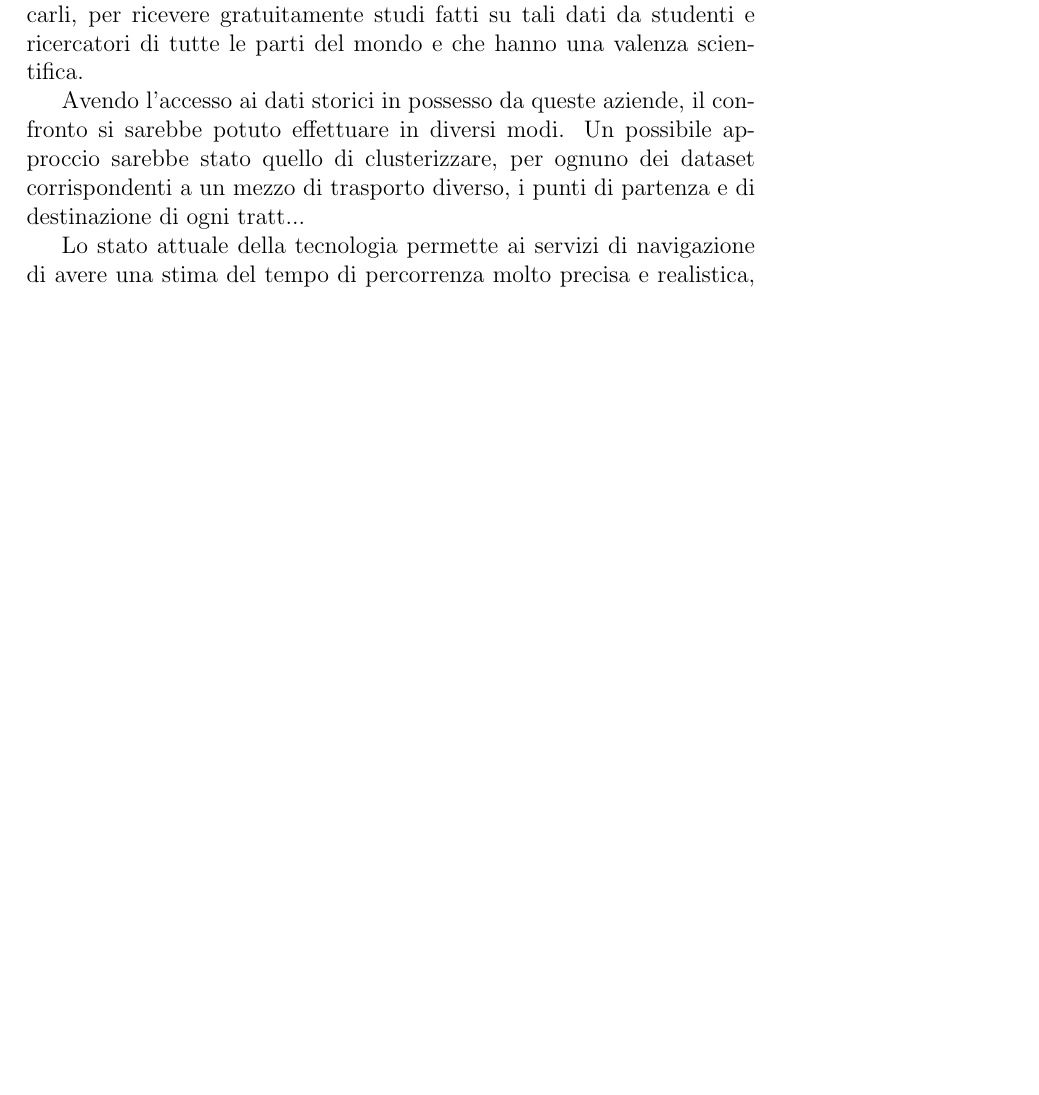
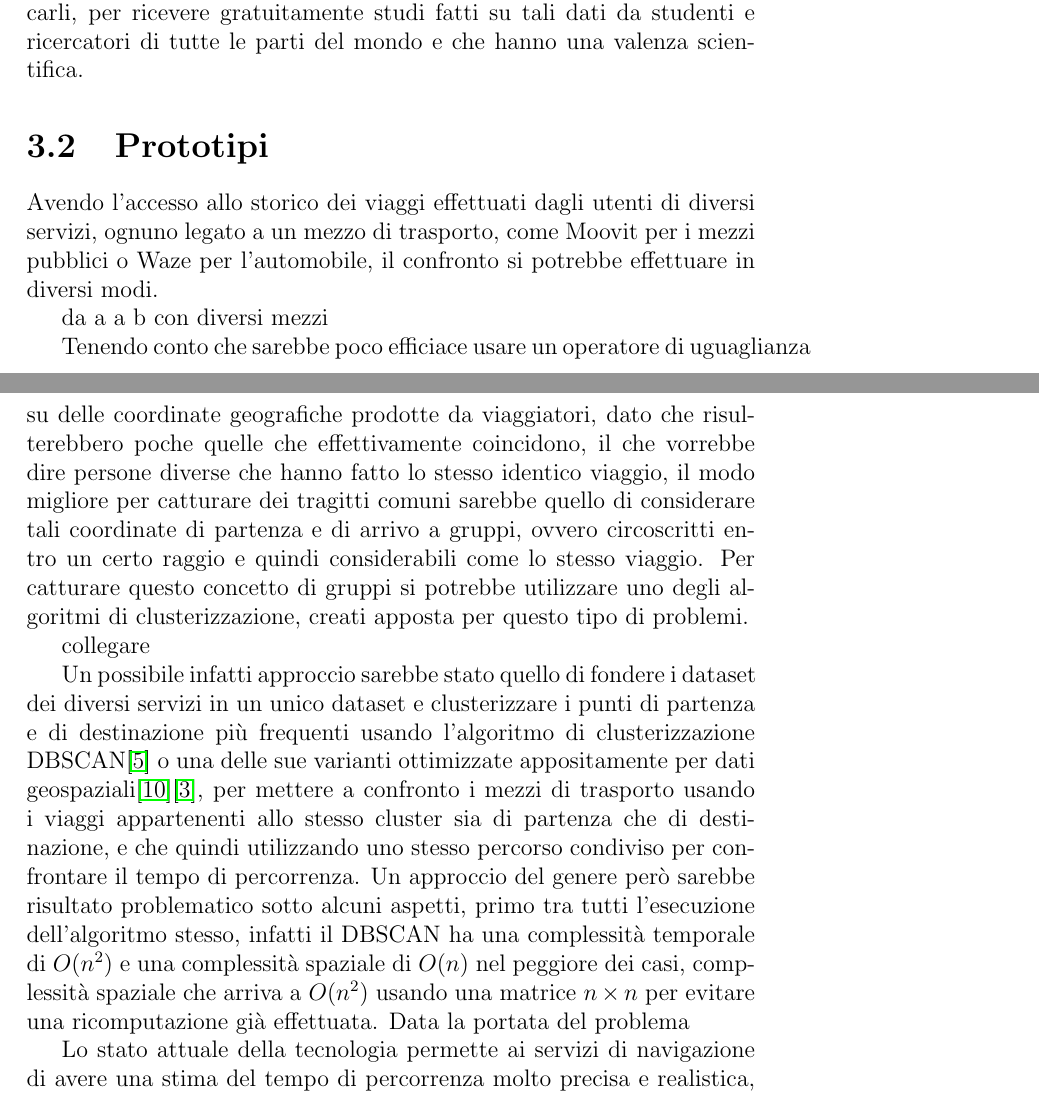
Before and after one commit to mmastrapasqua7/kowalskianalysis, a LaTeX thesis (tesi/Tesi.tex, which reads tesi/chapters/Dati.tex): part of page 7 of 27 before the commit and two parts of pages 7 and 8 of 27 after it, the two joined at a grey line, cut so that both start at the same text, the shorter picture padded with empty space. Compiled offline with pdfLaTeX.

Commit message:
Approccio possibile: clusterizzazione. Scartato

```diff
--- a/tesi/chapters/Dati.tex
+++ b/tesi/chapters/Dati.tex
@@ -6,11 +6,19 @@ Purtroppo però, un dataset contenente i tempi di percorrenza di tragitti comuni
 
 La pubblicazione totale o parziale di questi dati è una pratica ancora poco diffusa che rientra nella filosofia dell'\emph{Open Data}. Secondo questa filosofia, simile a quella dell'\emph{open-source}, i dati dovrebbero essere liberamente accessibili da chiunque, senza nessun tipo di restrizioni derivanti da \emph{copyright}, patentini o altri meccanismi di controllo che riguarda la loro ridistribuzione. Uno dei campi che maggiormente beneficerebbe di questa filosofia sarebbe proprio la ricerca scientifica, che grazie all'accesso facilitato a questi dati riuscirebbe ad accelerare i tempi delle scoperte, e di conseguenza perfino le aziende stesse che possiedono questi dati ne gioverebbero. Non a caso sono già molti gli studi effettuati basati su dati acquisiti tramite scraping di siti web che sono riusciti a dare un contributo sia in ambito di ricerca e sia all'azienda stessa. Di questi vi è una sottocategoria dedicata ai trasporti. In questa categoria, un tema di spicco tra tutti è l'analisi dei dati prodotti dai servizi di mobilità condivisa. In uno studio effettuato a Milano nel 2014\cite{croci2014} sul bike sharing di ATM chiamato BikeMi, si è scoperto che nelle vicinanze di stazioni ferroviarie e università in zone di circolazione ristretta, il servizio veniva maggiormente usato rispetto ad altri posti. Un altro studio del 2017 effettuato sempre a Milano \cite{pagani2017} propone un sistema di nome Knowledge Discovery System basato su dati di 3 servizi di car sharing, Car2Go, Enjoy e Twist, in grado di offrire stime in tempo reale del percorso e di rilevare le zone in cui la richiesta del servizio è alta e le auto a disposizione scarseggiano. In questo studio inoltre viene evidenziato che durante il giorno le auto sono maggiormente concrentrate nella zona centrale di Milano mentre durante la sera si riversano nelle zone suburbane. In entrambi i due studi presi come esempio sono emerse delle informazioni che risulterebbero molto preziose per le aziende fornitrici dei servizi e che, di conseguenza, se venissero prese in considerazione, aumenterebbe lo sfruttamento del servizio da parte degli utenti.
 
- Nonostance ciò, pochissime se non nessuna delle aziende che possiede dati generati dagli utenti ha mai reso disponibile apertamente quello che ha raccolto. Alcune di esse, come TomTom, si limitano a pubblicare regolarmente delle infografiche statistiche basate sui dati in loro possesso. Altre ancora si limitano a usare tali dati per autopromuoversi online e quindi farsi pubblicità. Queste pratiche però risultano problematiche sotto diversi aspetti, primo tra tutti è l'impossibilità di verificare le informazioni trasmesse, dato che la sorgente è nascosta, risultando quindi poco credibili considerando l'interesse primario di un'azienda in ambito economico. Un secondo problema, dal punto di vista dell'azienda, è quello di dover schierare, e quindi pagare, analisti di dati per produrre tali statistiche che però non hanno alcuna valenza scientifica, quando potrebbero solamente incaricarsi di rendere anonimi dei dati e pubblicarli, per ricevere gratuitamente studi fatti su tali dati da studenti e ricercatori di tutte le parti del mondo e che hanno una valenza scientifica.
+Nonostance ciò, pochissime se non nessuna delle aziende che possiede dati generati dagli utenti ha mai reso disponibile apertamente quello che ha raccolto. Alcune di esse, come TomTom, si limitano a pubblicare regolarmente delle infografiche statistiche basate sui dati in loro possesso. Altre ancora si limitano a usare tali dati per autopromuoversi online e quindi farsi pubblicità. Queste pratiche però risultano problematiche sotto diversi aspetti, primo tra tutti è l'impossibilità di verificare le informazioni trasmesse, dato che la sorgente è nascosta, risultando quindi poco credibili considerando l'interesse primario di un'azienda in ambito economico. Un secondo problema, dal punto di vista dell'azienda, è quello di dover schierare, e quindi pagare, analisti di dati per produrre tali statistiche che però non hanno alcuna valenza scientifica, quando potrebbero solamente incaricarsi di rendere anonimi dei dati e pubblicarli, per ricevere gratuitamente studi fatti su tali dati da studenti e ricercatori di tutte le parti del mondo e che hanno una valenza scientifica.
 
+\section{Prototipi}
 
+Avendo l'accesso allo storico dei viaggi effettuati dagli utenti di diversi servizi, ognuno legato a un mezzo di trasporto, come Moovit per i mezzi pubblici o Waze per l'automobile, il confronto si potrebbe effettuare in diversi modi.
 
-Avendo l'accesso ai dati storici in possesso da queste aziende, il confronto si sarebbe potuto effettuare in diversi modi. Un possibile approccio sarebbe stato quello di clusterizzare, per ognuno dei dataset corrispondenti a un mezzo di trasporto diverso, i punti di partenza e di destinazione di ogni tratt...
+da a a b con diversi mezzi
+
+Tenendo conto che sarebbe poco efficiace usare un operatore di uguaglianza su delle coordinate geografiche prodotte da viaggiatori, dato che risulterebbero poche quelle che effettivamente coincidono, il che vorrebbe dire persone diverse che hanno fatto lo stesso identico viaggio, il modo migliore per catturare dei tragitti comuni sarebbe quello di considerare tali coordinate di partenza e di arrivo a gruppi, ovvero circoscritti entro un certo raggio e quindi considerabili come lo stesso viaggio. Per catturare questo concetto di gruppi si potrebbe utilizzare uno degli algoritmi di clusterizzazione, creati apposta per questo tipo di problemi.
+
+collegare
+
+Un possibile infatti approccio sarebbe stato quello di fondere i dataset dei diversi servizi in un unico dataset e clusterizzare i punti di partenza e di destinazione più frequenti usando l'algoritmo di clusterizzazione DBSCAN\cite{ester1996} o una delle sue varianti ottimizzate appositamente per dati geospaziali\cite{zhou2003}\cite{borah2004}, per mettere a confronto i mezzi di trasporto usando i viaggi appartenenti allo stesso cluster sia di partenza che di destinazione, e che quindi utilizzando uno stesso percorso condiviso per confrontare il tempo di percorrenza. Un approccio del genere però sarebbe risultato problematico sotto alcuni aspetti, primo tra tutti l'esecuzione dell'algoritmo stesso, infatti il DBSCAN ha una complessità temporale di $O(n^{2})$ e una complessità spaziale di $O(n)$ nel peggiore dei casi, complessità spaziale che arriva a $O(n^2)$ usando una matrice $n \times n$ per evitare una ricomputazione già effettuata. Data la portata del problema
 
 
 
```
Also changed, not shown: tesi/Biblio.bib (+23 -0 lines).
